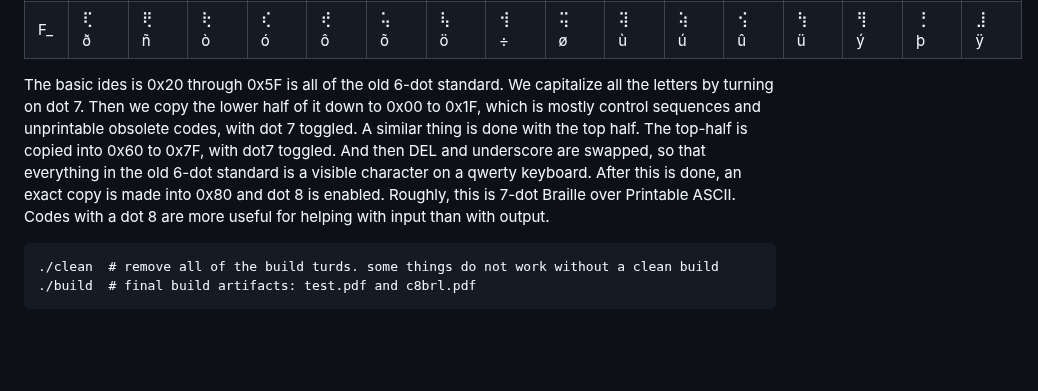
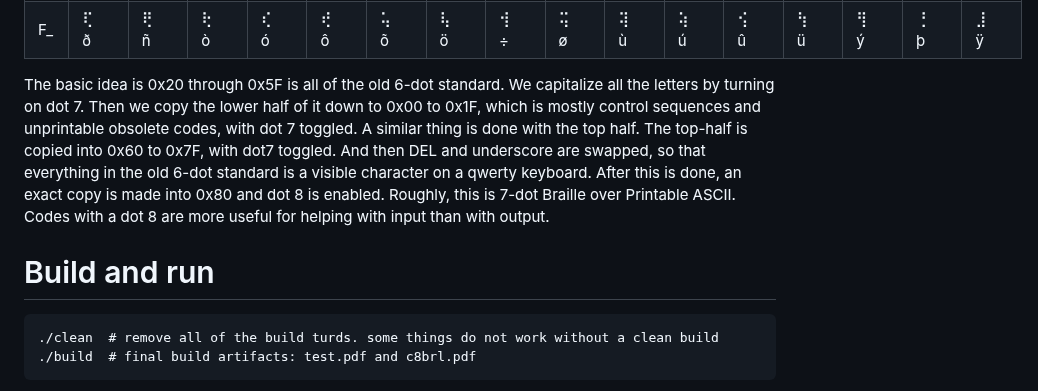
Before and after one commit to rfielding/mf, a Markdown page: README.md, the part around one of its changes. Drawn GitHub-style; blank space fills up the shorter version.

Commit message:
commentary

````diff
--- a/README.md
+++ b/README.md
@@ -24,7 +24,11 @@ The ASCII table is mapped to dots like this:
 | E_| ⢈ <br>   à | ⢁ <br>   á | ⢃ <br>   â | ⢉ <br>   ã | ⢙ <br>   ä | ⢑ <br>   å | ⢋ <br>   æ | ⢛ <br>   ç | ⢓ <br>   è | ⢊ <br>   é | ⢚ <br>   ê | ⢅ <br>   ë | ⢇ <br>   ì | ⢍ <br>   í | ⢝ <br>   î | ⢕ <br>   ï |
 | F_| ⢏ <br>   ð | ⢟ <br>   ñ | ⢗ <br>   ò | ⢎ <br>   ó | ⢞ <br>   ô | ⢥ <br>   õ | ⢧ <br>   ö | ⢺ <br>   ÷ | ⢭ <br>   ø | ⢽ <br>   ù | ⢵ <br>   ú | ⢪ <br>   û | ⢳ <br>   ü | ⢻ <br>   ý | ⢘ <br>   þ | ⣸ <br>   ÿ |
 
-The basic ides is 0x20 through 0x5F is all of the old 6-dot standard. We capitalize all the letters by turning on dot 7. Then we copy the lower half of it down to 0x00 to 0x1F, which is mostly control sequences and unprintable obsolete codes, with dot 7 toggled. A similar thing is done with the top half. The top-half is copied into 0x60 to 0x7F, with dot7 toggled.  And then DEL and underscore are swapped, so that everything in the old 6-dot standard is a visible character on a qwerty keyboard. After this is done, an exact copy is made into 0x80 and dot 8 is enabled. Roughly, this is 7-dot Braille over Printable ASCII.  Codes with a dot 8 are more useful for helping with input than with output.
+The basic idea is 0x20 through 0x5F is all of the old 6-dot standard. We capitalize all the letters by turning on dot 7. Then we copy the lower half of it down to 0x00 to 0x1F, which is mostly control sequences and unprintable obsolete codes, with dot 7 toggled. A similar thing is done with the top half. The top-half is copied into 0x60 to 0x7F, with dot7 toggled.  And then DEL and underscore are swapped, so that everything in the old 6-dot standard is a visible character on a qwerty keyboard. After this is done, an exact copy is made into 0x80 and dot 8 is enabled. Roughly, this is 7-dot Braille over Printable ASCII.  Codes with a dot 8 are more useful for helping with input than with output.
+
+
+Build and run
+===========
 
 ```
 ./clean  # remove all of the build turds. some things do not work without a clean build
````
Also changed, not shown: other parts of README.md (+2 -0 lines).
